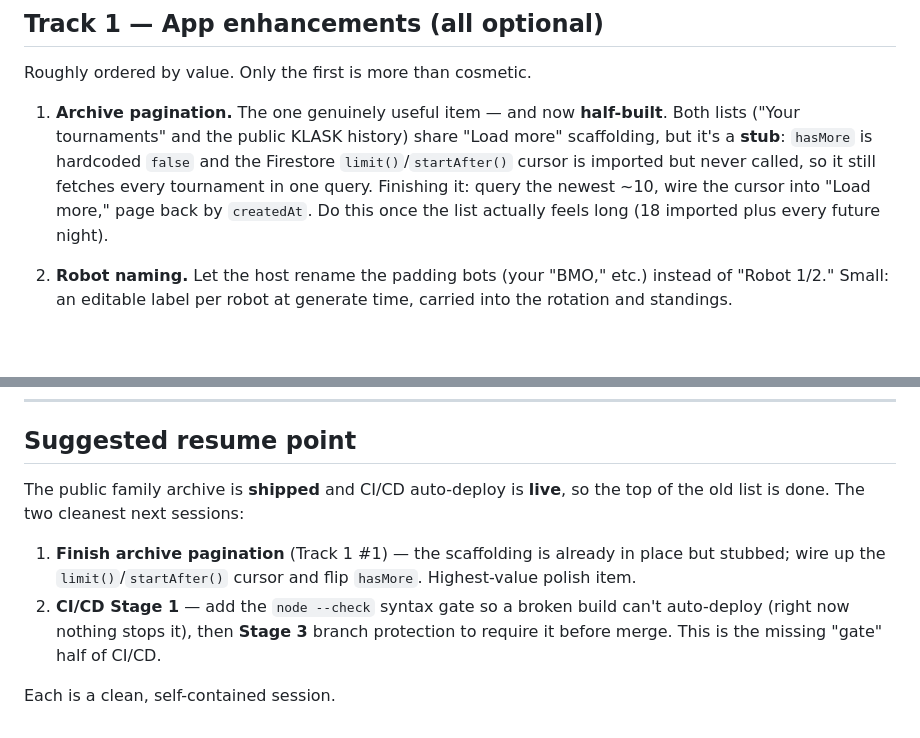
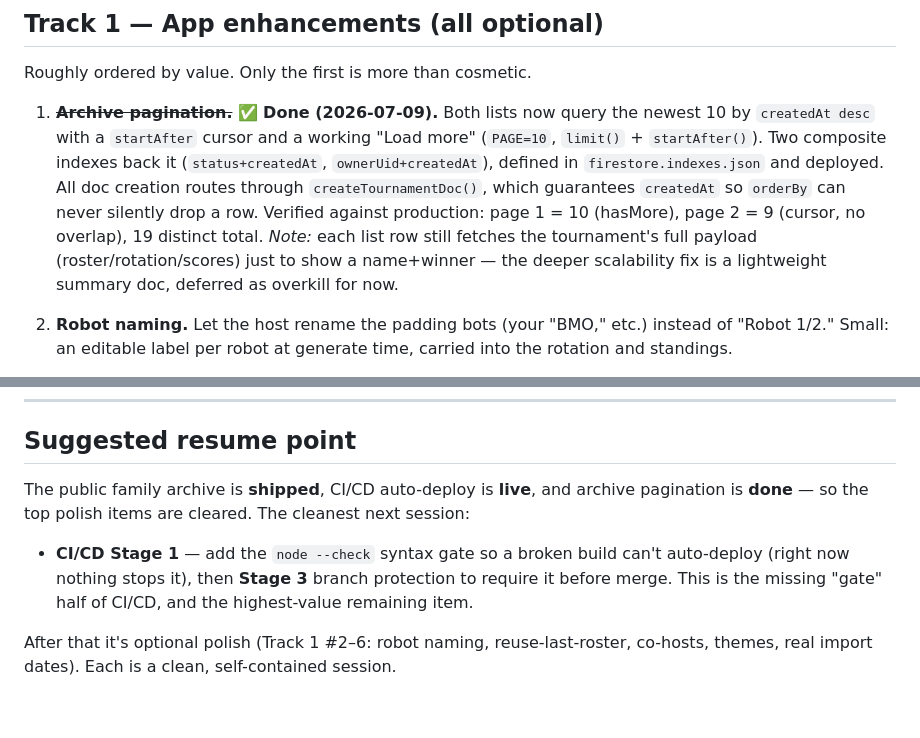
Before and after one commit to kimbo-slice/euchre-night, a Markdown page: docs/euchre-night-next-steps.md, 2 parts joined by grey strips. Drawn GitHub-style; blank space fills up the shorter version.

Commit message:
Roadmap: mark archive pagination done
Cursor pagination + createdAt guard shipped and verified against prod.
Repoint resume to CI/CD Stage 1 (the test gate) as the top remaining item.

Co-Authored-By: Claude Opus 4.8 <noreply@anthropic.com>

```diff
--- a/docs/euchre-night-next-steps.md
+++ b/docs/euchre-night-next-steps.md
@@ -44,7 +44,7 @@ allow delete: if request.auth != null && resource.data.ownerUid == request.auth.
 
 Roughly ordered by value. Only the first is more than cosmetic.
 
-1. **Archive pagination.** The one genuinely useful item — and now **half-built**. Both lists ("Your tournaments" and the public KLASK history) share "Load more" scaffolding, but it's a **stub**: `hasMore` is hardcoded `false` and the Firestore `limit()`/`startAfter()` cursor is imported but never called, so it still fetches every tournament in one query. Finishing it: query the newest ~10, wire the cursor into "Load more," page back by `createdAt`. Do this once the list actually feels long (18 imported plus every future night).
+1. ~~**Archive pagination.**~~ **✅ Done (2026-07-09).** Both lists now query the newest 10 by `createdAt desc` with a `startAfter` cursor and a working "Load more" (`PAGE=10`, `limit()` + `startAfter()`). Two composite indexes back it (`status+createdAt`, `ownerUid+createdAt`), defined in `firestore.indexes.json` and deployed. All doc creation routes through `createTournamentDoc()`, which guarantees `createdAt` so `orderBy` can never silently drop a row. Verified against production: page 1 = 10 (hasMore), page 2 = 9 (cursor, no overlap), 19 distinct total. *Note:* each list row still fetches the tournament's full payload (roster/rotation/scores) just to show a name+winner — the deeper scalability fix is a lightweight summary doc, deferred as overkill for now.
 
 2. **Robot naming.** Let the host rename the padding bots (your "BMO," etc.) instead of "Robot 1/2." Small: an editable label per robot at generate time, carried into the rotation and standings.
 
@@ -117,9 +117,8 @@ The Firebase service-account key lives as a GitHub Actions **secret**, never in
 
 ## Suggested resume point
 
-The public family archive is **shipped** and CI/CD auto-deploy is **live**, so the top of the old list is done. The two cleanest next sessions:
+The public family archive is **shipped**, CI/CD auto-deploy is **live**, and archive pagination is **done** — so the top polish items are cleared. The cleanest next session:
 
-1. **Finish archive pagination** (Track 1 #1) — the scaffolding is already in place but stubbed; wire up the `limit()`/`startAfter()` cursor and flip `hasMore`. Highest-value polish item.
-2. **CI/CD Stage 1** — add the `node --check` syntax gate so a broken build can't auto-deploy (right now nothing stops it), then **Stage 3** branch protection to require it before merge. This is the missing "gate" half of CI/CD.
+- **CI/CD Stage 1** — add the `node --check` syntax gate so a broken build can't auto-deploy (right now nothing stops it), then **Stage 3** branch protection to require it before merge. This is the missing "gate" half of CI/CD, and the highest-value remaining item.
 
-Each is a clean, self-contained session.
+After that it's optional polish (Track 1 #2–6: robot naming, reuse-last-roster, co-hosts, themes, real import dates). Each is a clean, self-contained session.
```
